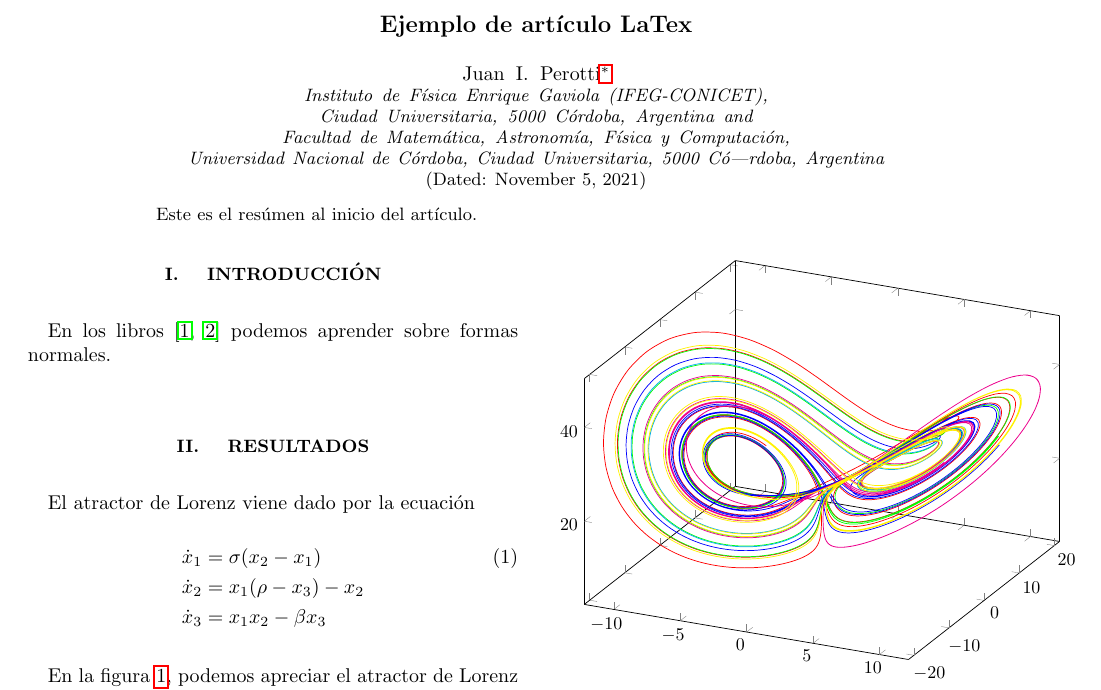
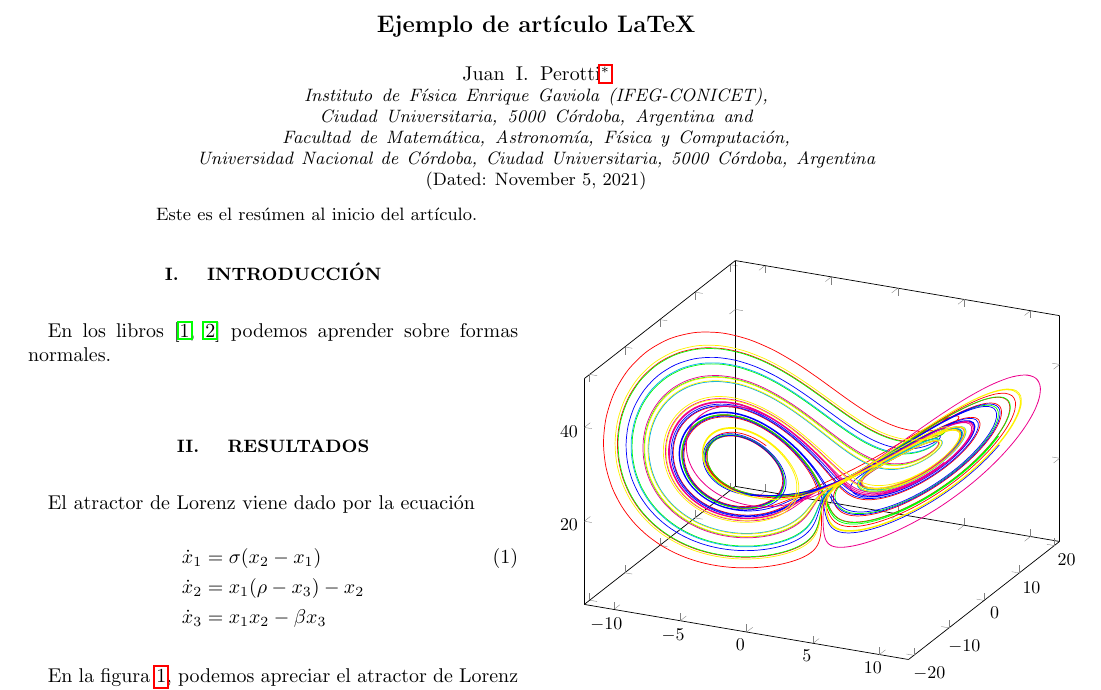
Before and after one commit to jipphysics/redes-neuronales-2021, a LaTeX paper (tutoriales/latex/main.tex): part of the page, cut so that both start at the same text. Compiled offline with pdfLaTeX.

Commit message:
Update main.tex

```diff
--- a/tutoriales/latex/main.tex
+++ b/tutoriales/latex/main.tex
@@ -16,12 +16,12 @@
 
 \begin{document}
 
-\title{Ejemplo de artículo LaTex}
+\title{Ejemplo de artículo LaTeX}
 
 \author{Juan I. Perotti}
 \email[]{juan.perotti@unc.edu.ar}
 \affiliation{Instituto de Física Enrique Gaviola (IFEG-CONICET), Ciudad Universitaria, 5000 Córdoba, Argentina}
-\affiliation{Facultad de Matemática, Astronomía, Física y Computación, Universidad Nacional de Córdoba, Ciudad Universitaria, 5000 Có|rdoba, Argentina}
+\affiliation{Facultad de Matemática, Astronomía, Física y Computación, Universidad Nacional de Córdoba, Ciudad Universitaria, 5000 Córdoba, Argentina}
 
 \date{\today}
 
```
